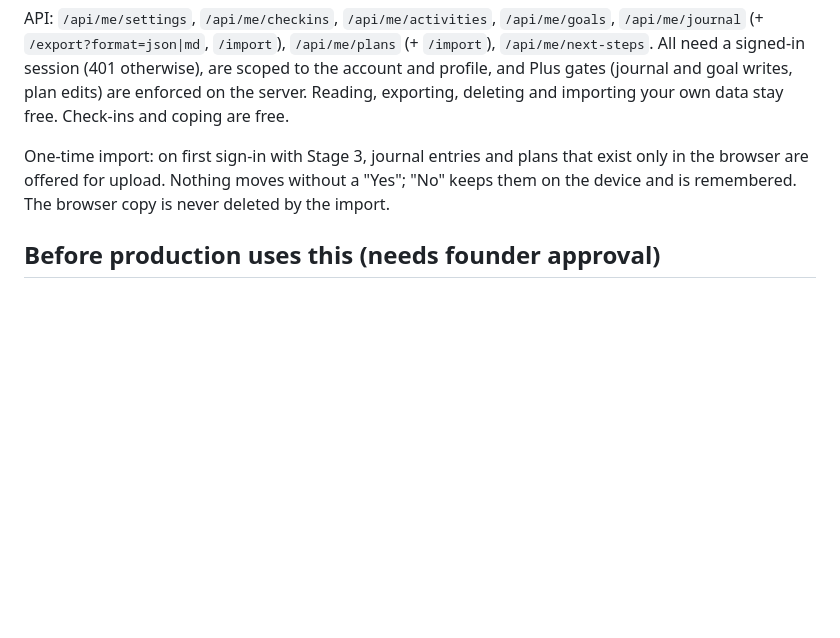
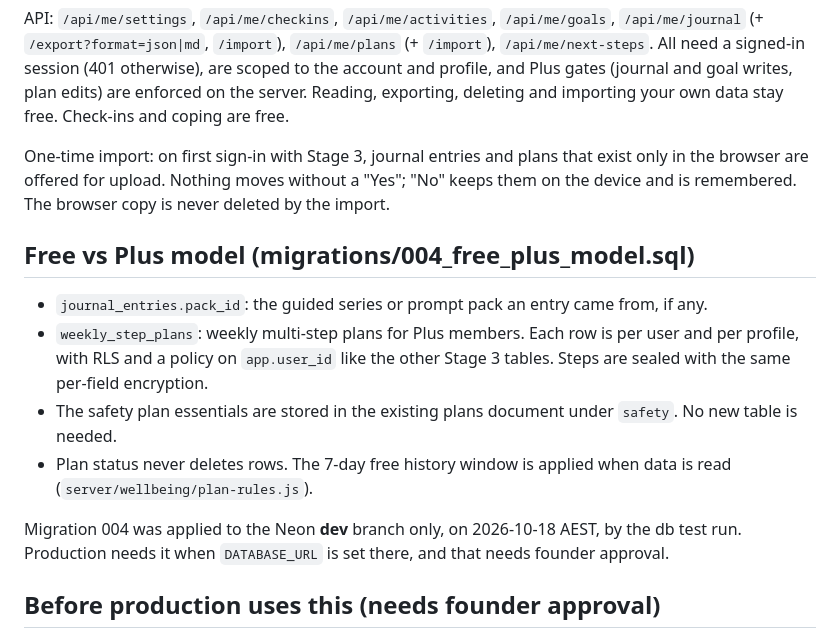
Before and after one commit to Dwayne260211/hopewick, a Markdown page: docs/DATABASE.md, the part around the change. Drawn GitHub-style; blank space fills up the shorter version.

Commit message:
Docs: CONTENT-RELEASES, PLUS-FEATURES, migration 004 in DATABASE

```diff
--- a/docs/DATABASE.md
+++ b/docs/DATABASE.md
@@ -144,6 +144,18 @@ exist only in the browser are offered for upload. Nothing moves without a "Yes";
 "No" keeps them on the device and is remembered. The browser copy is never deleted
 by the import.
 
+## Free vs Plus model (migrations/004_free_plus_model.sql)
+
+- `journal_entries.pack_id`: the guided series or prompt pack an entry came from, if any.
+- `weekly_step_plans`: weekly multi-step plans for Plus members. Each row is per user and per profile, with RLS and a policy
+  on `app.user_id` like the other Stage 3 tables. Steps are sealed with the same per-field encryption.
+- The safety plan essentials are stored in the existing plans document under `safety`. No new table is needed.
+- Plan status never deletes rows. The 7-day free history window is applied when data is read
+  (`server/wellbeing/plan-rules.js`).
+
+Migration 004 was applied to the Neon **dev** branch only, on 2026-10-18 AEST, by the db test run. Production needs it
+when `DATABASE_URL` is set there, and that needs founder approval.
+
 ## Before production uses this (needs founder approval)
 
 1. Add `DATABASE_URL` (Neon `main` branch, pooled) and `HOPEWICK_DATA_KEY` to Render
```
Also changed, not shown: docs/CONTENT-RELEASES.md (added, +81 -0 lines), docs/PLUS-FEATURES.md (added, +67 -0 lines).
